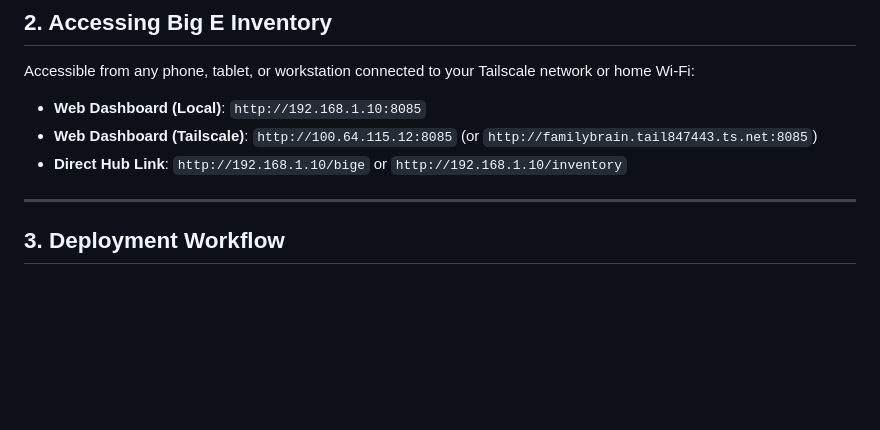
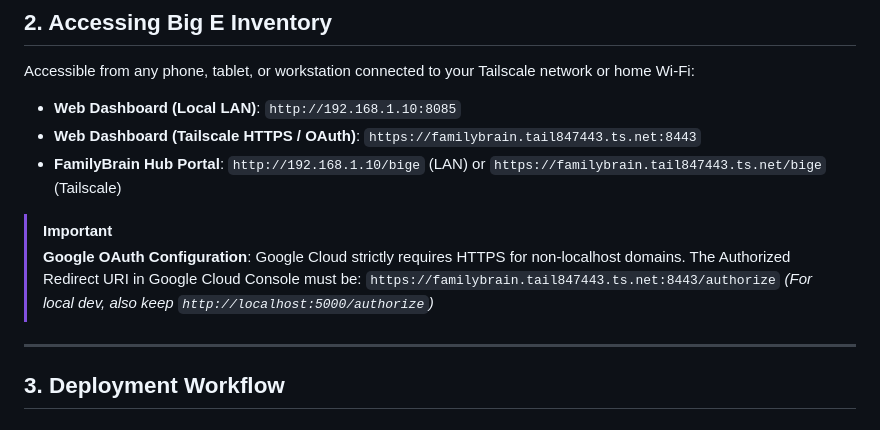
Before and after one commit to ejbegin/big-e-inventory, a Markdown page: docs/DEPLOYMENT.md, the part around the change. Rendered like a GitHub page; blank space fills up the shorter version.

Commit message:
docs: update DEPLOYMENT.md with port 8443 and OAuth redirect URI instructions

```diff
--- a/docs/DEPLOYMENT.md
+++ b/docs/DEPLOYMENT.md
@@ -41,9 +41,15 @@
 
 Accessible from any phone, tablet, or workstation connected to your Tailscale network or home Wi-Fi:
 
-- **Web Dashboard (Local)**: `http://192.168.1.10:8085`
-- **Web Dashboard (Tailscale)**: `http://100.64.115.12:8085` (or `http://familybrain.tail847443.ts.net:8085`)
-- **Direct Hub Link**: `http://192.168.1.10/bige` or `http://192.168.1.10/inventory`
+- **Web Dashboard (Local LAN)**: `http://192.168.1.10:8085`
+- **Web Dashboard (Tailscale HTTPS / OAuth)**: `https://familybrain.tail847443.ts.net:8443`
+- **FamilyBrain Hub Portal**: `http://192.168.1.10/bige` (LAN) or `https://familybrain.tail847443.ts.net/bige` (Tailscale)
+
+> [!IMPORTANT]
+> **Google OAuth Configuration**:
+> Google Cloud strictly requires HTTPS for non-localhost domains. The Authorized Redirect URI in Google Cloud Console must be:
+> `https://familybrain.tail847443.ts.net:8443/authorize`
+> *(For local dev, also keep `http://localhost:5000/authorize`)*
 
 ---
 
```
